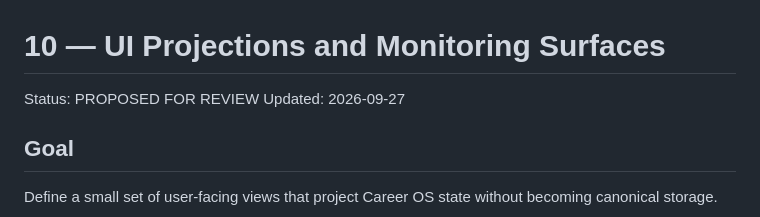
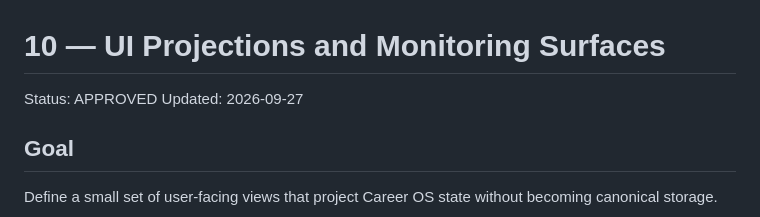
Before and after one commit to SoroushHaghi/career-os, a Markdown page: docs/vnext/10_UI_PROJECTIONS.md, the part around the change. Drawn GitHub-style.

Commit message:
Approve vNext 10_ui_projections

```diff
--- a/docs/vnext/10_UI_PROJECTIONS.md
+++ b/docs/vnext/10_UI_PROJECTIONS.md
@@ -1,6 +1,6 @@
 # 10 — UI Projections and Monitoring Surfaces
 
-Status: PROPOSED FOR REVIEW
+Status: APPROVED
 Updated: 2026-09-27
 
 ## Goal
```
